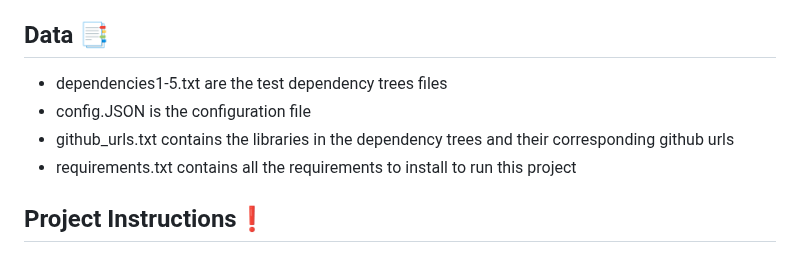
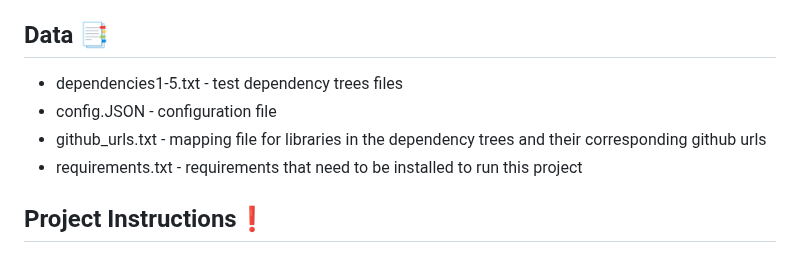
Before and after one commit to rnibhriain/practicum-code, a Markdown page: README.md, the part around the change. GitHub-like rendering.

```diff
--- a/README.md
+++ b/README.md
@@ -39,10 +39,10 @@ This part of the analysis aims to predict how many vulnerabilities will be repor
 
 ## Data 📑
 
-- dependencies1-5.txt are the test dependency trees files
-- config.JSON is the configuration file
-- github_urls.txt contains the libraries in the dependency trees and their corresponding github urls
-- requirements.txt contains all the requirements to install to run this project
+- dependencies1-5.txt - test dependency trees files
+- config.JSON - configuration file
+- github_urls.txt - mapping file for libraries in the dependency trees and their corresponding github urls
+- requirements.txt - requirements that need to be installed to run this project
 
 ## Project Instructions❗
 
```
